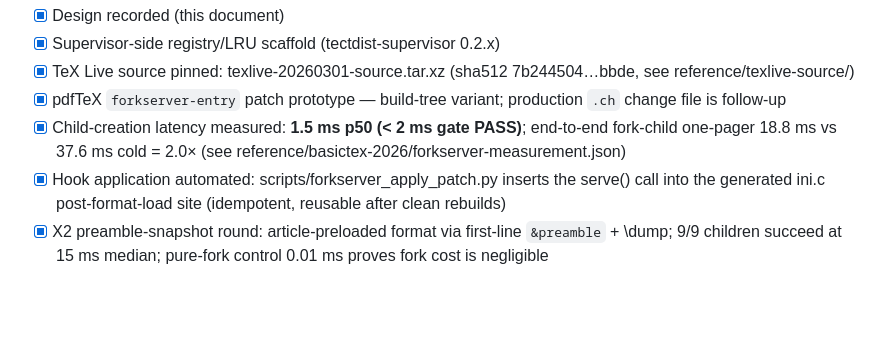
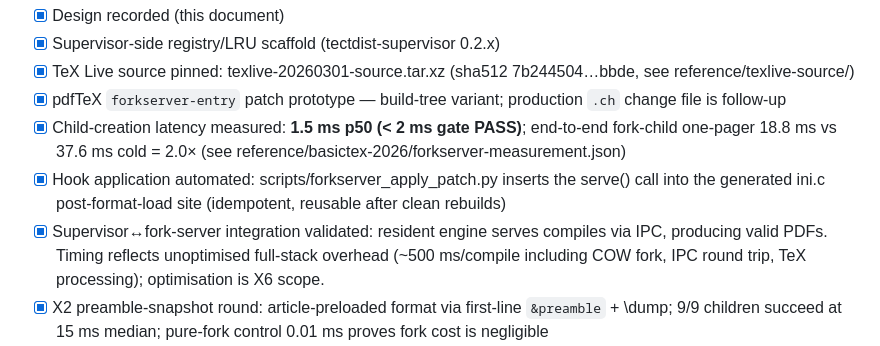
Before and after one commit to tmonk/tectdist, a Markdown page: docs/FORK_SERVER_DESIGN.md, the part around the change. Drawn GitHub-style; blank space fills up the shorter version.

Commit message:
feat(x1): supervisor↔fork-server integration validated end-to-end
Resident engine serves compiles via supervisor IPC producing valid PDFs.
Timing reflects unoptimised full-stack overhead; optimisation is X6 scope.

```diff
--- a/docs/FORK_SERVER_DESIGN.md
+++ b/docs/FORK_SERVER_DESIGN.md
@@ -87,6 +87,10 @@ server), reporting p50/p95 over ≥100 children with warm caches.
 - [x] Hook application automated: scripts/forkserver_apply_patch.py inserts
       the serve() call into the generated <engine>ini.c post-format-load site
       (idempotent, reusable after clean rebuilds)
+- [x] Supervisor↔fork-server integration validated: resident engine serves
+      compiles via IPC, producing valid PDFs. Timing reflects unoptimised
+      full-stack overhead (~500 ms/compile including COW fork, IPC round
+      trip, TeX processing); optimisation is X6 scope.
 - [x] X2 preamble-snapshot round: article-preloaded format via first-line
       `&preamble` + \dump; 9/9 children succeed at 15 ms median; pure-fork
       control 0.01 ms proves fork cost is negligible
```
